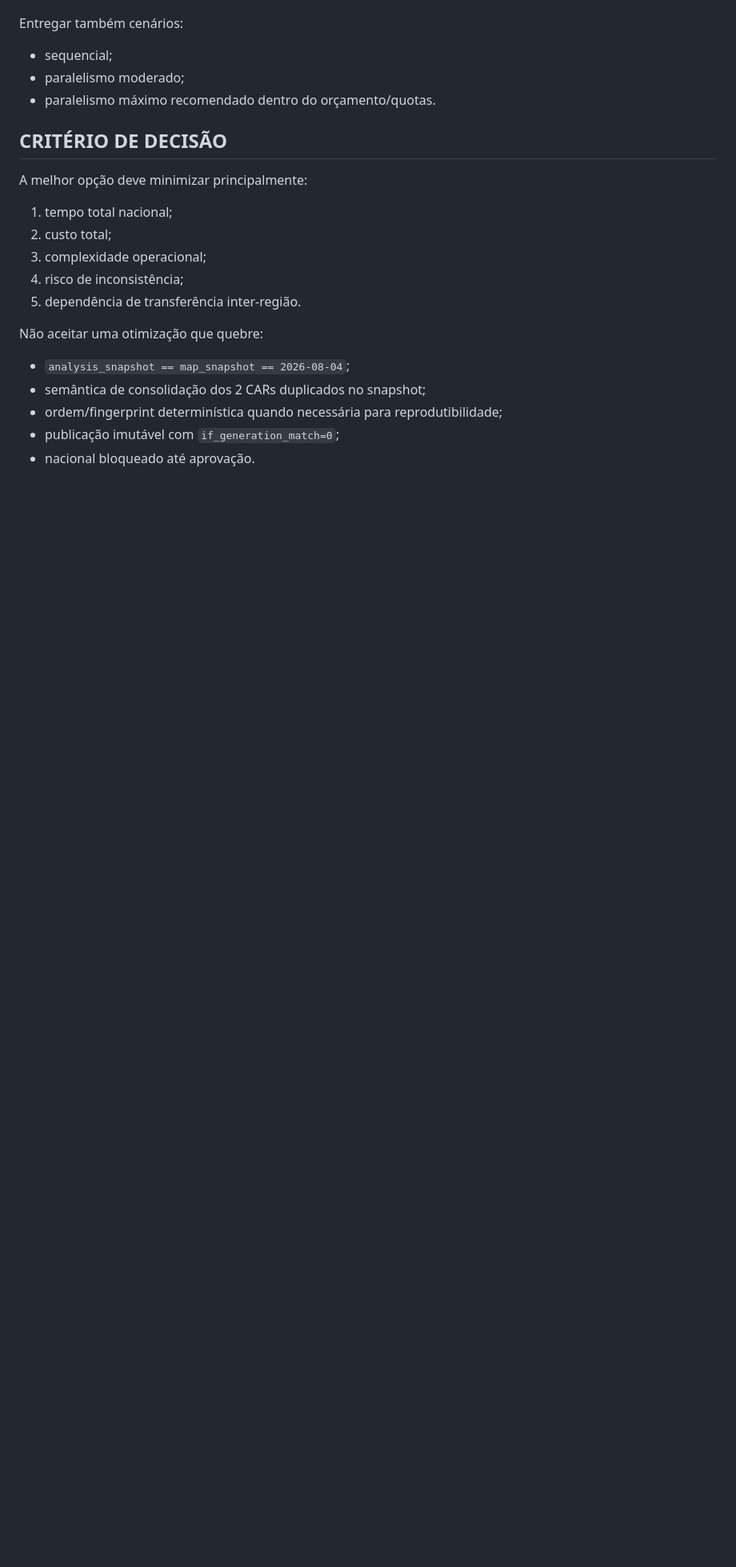
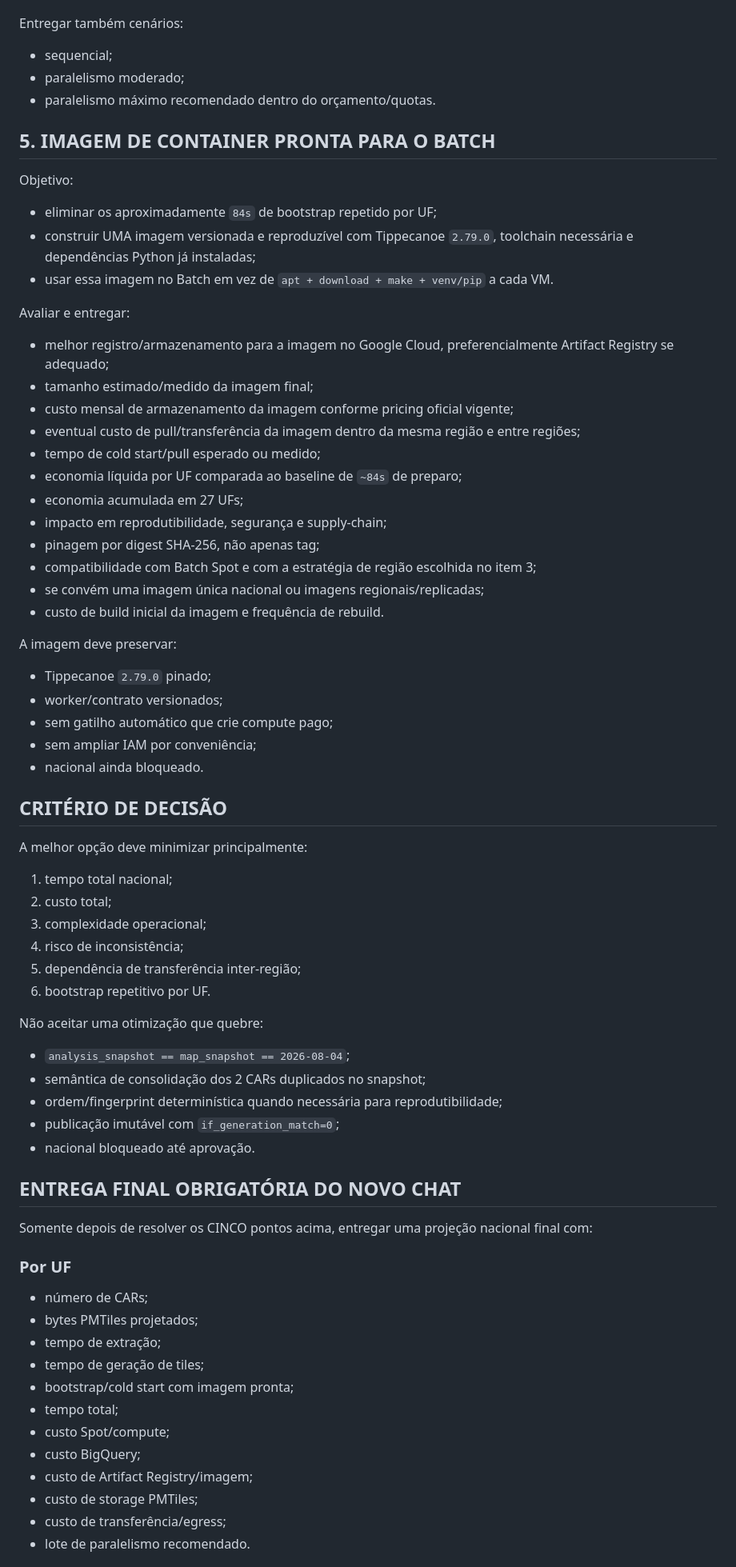
Before and after one commit to rodrigo1994336-netizen/raio-x-territorial, a Markdown page: TRANSICAO_V48_POS_PILOTO_ES_OTIMIZACAO_NACIONAL_2026-09-08.md, the part around one of its changes. Shown at 80% size. Drawn GitHub-style; blank space fills up the shorter version.

```diff
--- a/TRANSICAO_V48_POS_PILOTO_ES_OTIMIZACAO_NACIONAL_2026-09-08.md
+++ b/TRANSICAO_V48_POS_PILOTO_ES_OTIMIZACAO_NACIONAL_2026-09-08.md
@@ -168,6 +199,34 @@ Entregar também cenários:
 - paralelismo moderado;
 - paralelismo máximo recomendado dentro do orçamento/quotas.
 
+## 5. IMAGEM DE CONTAINER PRONTA PARA O BATCH
+
+Objetivo:
+- eliminar os aproximadamente `84s` de bootstrap repetido por UF;
+- construir UMA imagem versionada e reproduzível com Tippecanoe `2.79.0`, toolchain necessária e dependências Python já instaladas;
+- usar essa imagem no Batch em vez de `apt + download + make + venv/pip` a cada VM.
+
+Avaliar e entregar:
+- melhor registro/armazenamento para a imagem no Google Cloud, preferencialmente Artifact Registry se adequado;
+- tamanho estimado/medido da imagem final;
+- custo mensal de armazenamento da imagem conforme pricing oficial vigente;
+- eventual custo de pull/transferência da imagem dentro da mesma região e entre regiões;
+- tempo de cold start/pull esperado ou medido;
+- economia líquida por UF comparada ao baseline de `~84s` de preparo;
+- economia acumulada em 27 UFs;
+- impacto em reprodutibilidade, segurança e supply-chain;
+- pinagem por digest SHA-256, não apenas tag;
+- compatibilidade com Batch Spot e com a estratégia de região escolhida no item 3;
+- se convém uma imagem única nacional ou imagens regionais/replicadas;
+- custo de build inicial da imagem e frequência de rebuild.
+
+A imagem deve preservar:
+- Tippecanoe `2.79.0` pinado;
+- worker/contrato versionados;
+- sem gatilho automático que crie compute pago;
+- sem ampliar IAM por conveniência;
+- nacional ainda bloqueado.
+
 ## CRITÉRIO DE DECISÃO
 
 A melhor opção deve minimizar principalmente:
@@ -175,7 +234,8 @@ A melhor opção deve minimizar principalmente:
 2. custo total;
 3. complexidade operacional;
 4. risco de inconsistência;
-5. dependência de transferência inter-região.
+5. dependência de transferência inter-região;
+6. bootstrap repetitivo por UF.
 
 Não aceitar uma otimização que quebre:
 - `analysis_snapshot == map_snapshot == 2026-08-04`;
@@ -184,3 +244,21 @@ Não aceitar uma otimização que quebre:
 - publicação imutável com `if_generation_match=0`;
 - nacional bloqueado até aprovação.
 
+## ENTREGA FINAL OBRIGATÓRIA DO NOVO CHAT
+
+Somente depois de resolver os CINCO pontos acima, entregar uma projeção nacional final com:
+
+### Por UF
+- número de CARs;
+- bytes PMTiles projetados;
+- tempo de extração;
+- tempo de geração de tiles;
+- bootstrap/cold start com imagem pronta;
+- tempo total;
+- custo Spot/compute;
+- custo BigQuery;
+- custo de Artifact Registry/imagem;
+- custo de storage PMTiles;
+- custo de transferência/egress;
+- lote de paralelismo recomendado.
+
```
Also changed, not shown: other parts of TRANSICAO_V48_POS_PILOTO_ES_OTIMIZACAO_NACIONAL_2026-09-08.md (+57 -12 lines).
